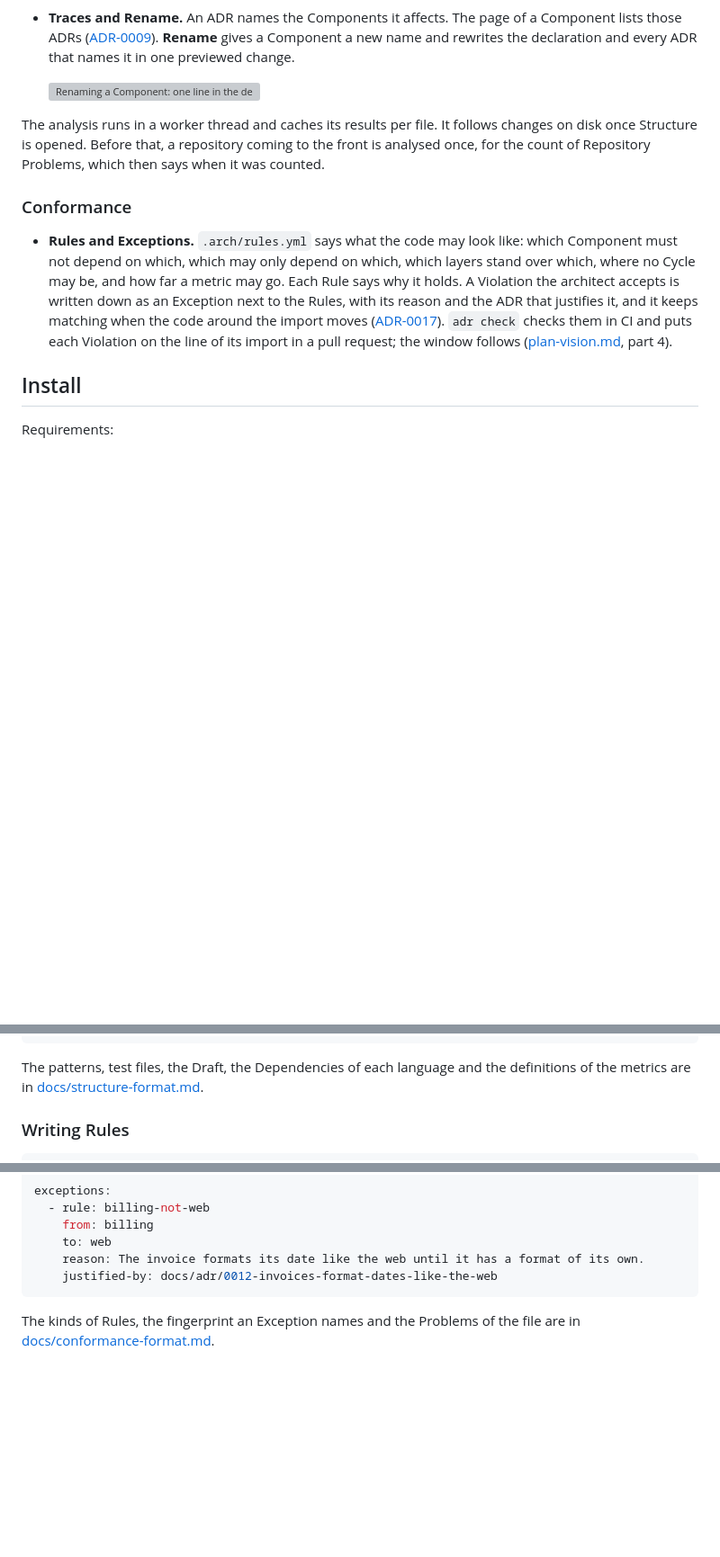
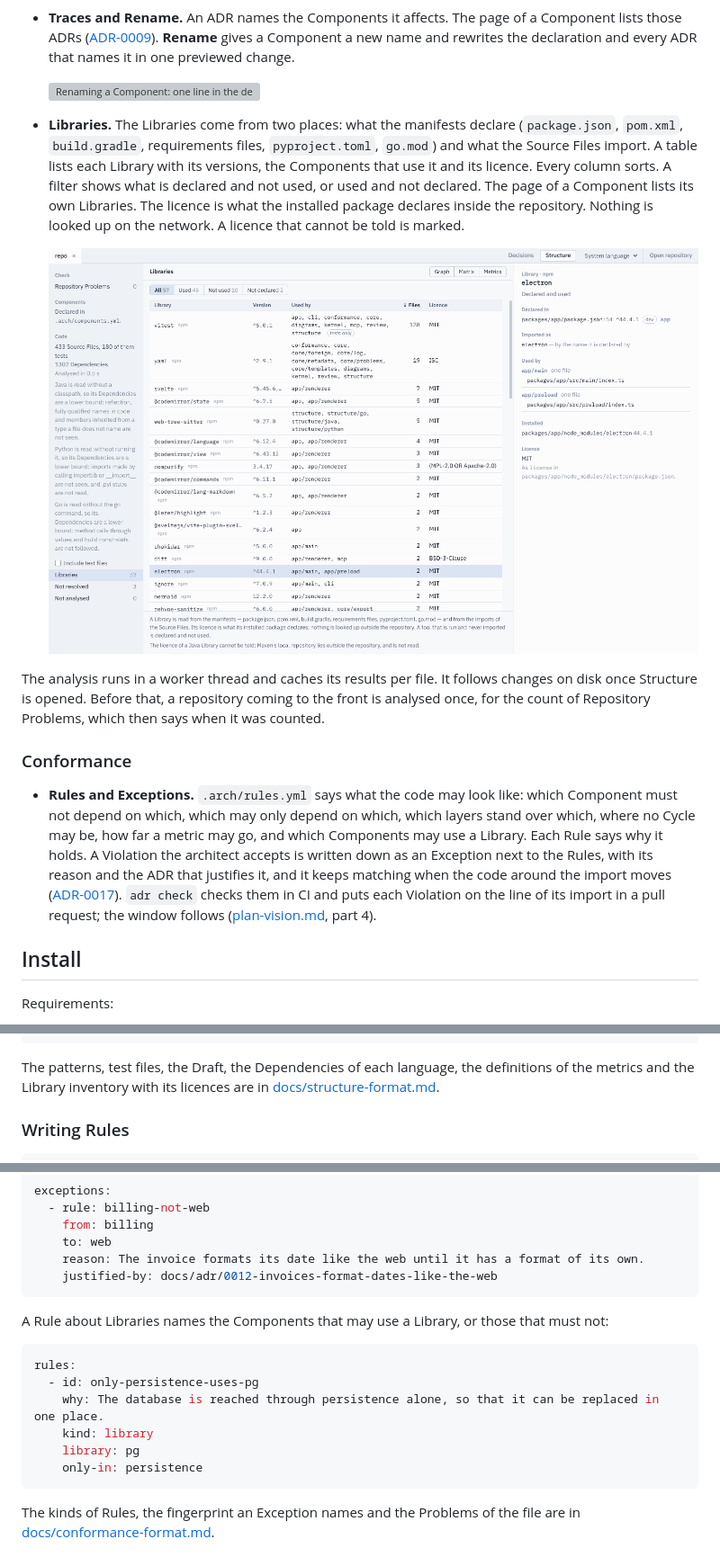
Before and after one commit to CyphraX/adr-tool, a Markdown page: README.md, 3 parts joined by grey strips. Shown at 90% size. GitHub-like rendering; pictures changed too: docs/screenshots/readme/structure-libraries.png (added); blank space fills up the shorter version; grey boxes are pictures that could not be loaded.

Commit message:
Show the Libraries in the README, and the Rules about them (vision part 15)
Co-Authored-By: Claude Opus 5.5 <noreply@anthropic.com>
Claude-Session: https://claude.ai/code/session_01KcUxpgS2rgc4tr52NRcAYm

````diff
--- a/README.md
+++ b/README.md
@@ -141,11 +141,15 @@ The app runs locally: there is no backend, no account and no telemetry.
 
   ![Renaming a Component: one line in the declaration, one in the ADR that affects it](docs/screenshots/readme/structure-rename.png)
 
+- **Libraries.** The Libraries come from two places: what the manifests declare (`package.json`, `pom.xml`, `build.gradle`, requirements files, `pyproject.toml`, `go.mod`) and what the Source Files import. A table lists each Library with its versions, the Components that use it and its licence. Every column sorts. A filter shows what is declared and not used, or used and not declared. The page of a Component lists its own Libraries. The licence is what the installed package declares inside the repository. Nothing is looked up on the network. A licence that cannot be told is marked.
+
+  ![The Libraries of this repository, with electron and the Components that use it](docs/screenshots/readme/structure-libraries.png)
+
 The analysis runs in a worker thread and caches its results per file. It follows changes on disk once Structure is opened. Before that, a repository coming to the front is analysed once, for the count of Repository Problems, which then says when it was counted.
 
 ### Conformance
 
-- **Rules and Exceptions.** `.arch/rules.yml` says what the code may look like: which Component must not depend on which, which may only depend on which, which layers stand over which, where no Cycle may be, and how far a metric may go. Each Rule says why it holds. A Violation the architect accepts is written down as an Exception next to the Rules, with its reason and the ADR that justifies it, and it keeps matching when the code around the import moves ([ADR-0017](docs/adr/0017-rules-and-exceptions-share-one-file-keyed-by-fingerprint.md)). `adr check` checks them in CI and puts each Violation on the line of its import in a pull request; the window follows ([plan-vision.md](docs/plan-vision.md), part 4).
+- **Rules and Exceptions.** `.arch/rules.yml` says what the code may look like: which Component must not depend on which, which may only depend on which, which layers stand over which, where no Cycle may be, how far a metric may go, and which Components may use a Library. Each Rule says why it holds. A Violation the architect accepts is written down as an Exception next to the Rules, with its reason and the ADR that justifies it, and it keeps matching when the code around the import moves ([ADR-0017](docs/adr/0017-rules-and-exceptions-share-one-file-keyed-by-fingerprint.md)). `adr check` checks them in CI and puts each Violation on the line of its import in a pull request; the window follows ([plan-vision.md](docs/plan-vision.md), part 4).
 
 ## Install
 
@@ -292,7 +298,7 @@ components:
     paths: [packages/app/src/**]
 ```
 
-The patterns, test files, the Draft, the Dependencies of each language and the definitions of the metrics are in [docs/structure-format.md](docs/structure-format.md).
+The patterns, test files, the Draft, the Dependencies of each language, the definitions of the metrics and the Library inventory with its licences are in [docs/structure-format.md](docs/structure-format.md).
 
 ### Writing Rules
 
@@ -311,6 +317,17 @@ exceptions:
     to: web
     reason: The invoice formats its date like the web until it has a format of its own.
     justified-by: docs/adr/0012-invoices-format-dates-like-the-web
+```
+
+A Rule about Libraries names the Components that may use a Library, or those that must not:
+
+```yaml
+rules:
+  - id: only-persistence-uses-pg
+    why: The database is reached through persistence alone, so that it can be replaced in one place.
+    kind: library
+    library: pg
+    only-in: persistence
 ```
 
 The kinds of Rules, the fingerprint an Exception names and the Problems of the file are in [docs/conformance-format.md](docs/conformance-format.md).
````
Also changed, not shown: other parts of README.md (+4 -2 lines).
